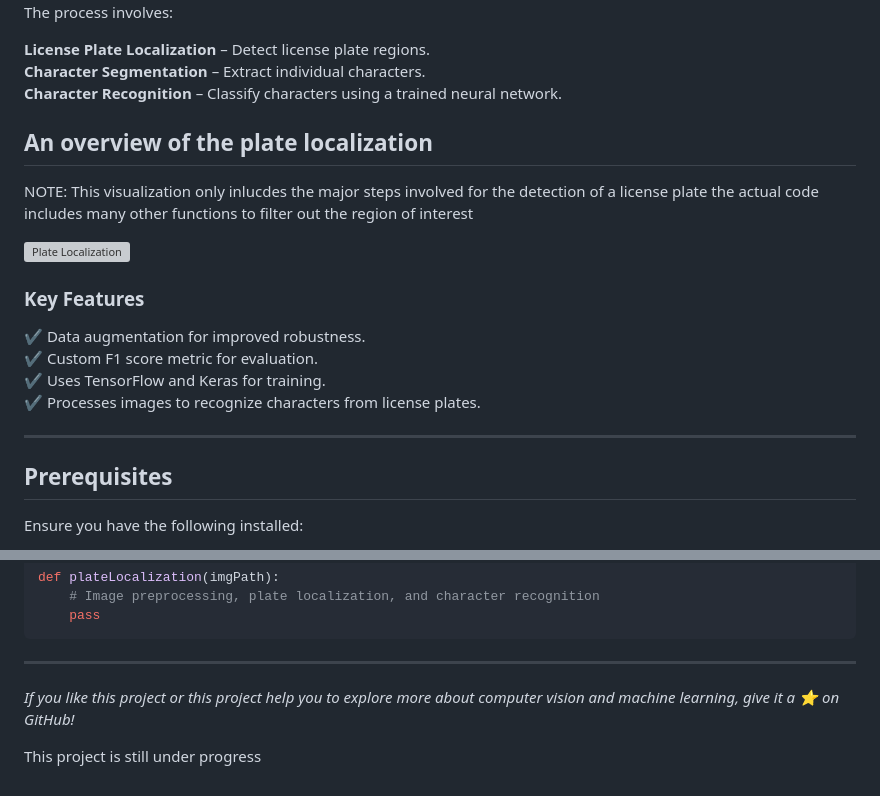
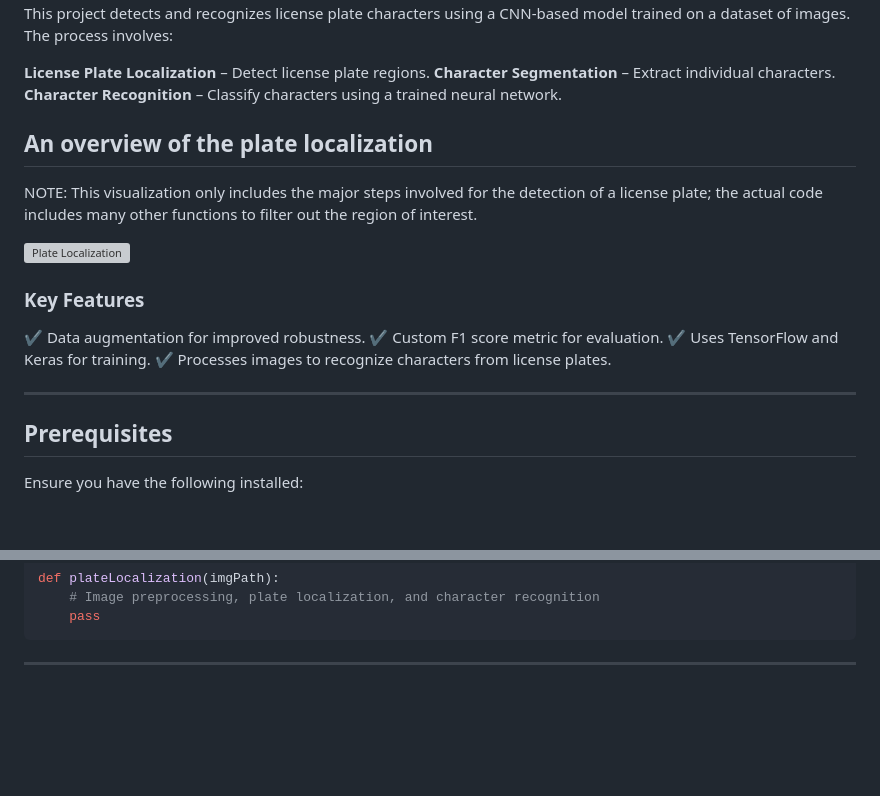
Before and after one commit to Pranavkr10/LPR, a Markdown page: README.md, 2 parts joined by grey strips. Rendered like a GitHub page; blank space fills up the shorter version; grey boxes are pictures that could not be loaded.

````diff
--- a/README.md
+++ b/README.md
@@ -16,14 +77,14 @@ This project detects and recognizes license plate characters using a CNN-based m
 
 **License Plate Localization** – Detect license plate regions.
 **Character Segmentation** – Extract individual characters.
- **Character Recognition** – Classify characters using a trained neural network.
+**Character Recognition** – Classify characters using a trained neural network.
 
 ## An overview of the plate localization
-NOTE: This visualization only inlucdes the major steps involved for the detection of a license plate the actual code includes many other functions to filter out
-      the region of interest
+
+NOTE: This visualization only includes the major steps involved for the detection of a license plate; the actual code includes many other functions to filter out
+      the region of interest.
 
 ![Plate Localization](https://raw.githubusercontent.com/Pranavkr10/LPR/b1374a44ee4440ecffe0de70b2be97336d037ebb/basic%20steps%20perfomred%20during%20plate%20localization.png)
-
 
 ### Key Features
 ✔️ Data augmentation for improved robustness.
@@ -32,6 +93,7 @@ NOTE: This visualization only inlucdes the major steps involved for the detectio
 ✔️ Processes images to recognize characters from license plates.
 
 ---
+
 ## Prerequisites
 Ensure you have the following installed:
 
@@ -160,6 +222,3 @@ def plateLocalization(imgPath):
     pass
 ```
 ---
-*If you like this project or this project help you to explore more about computer vision and machine learning, give it a ⭐ on GitHub!*
-
-This project is still under progress
````
Also changed, not shown: other parts of README.md (+64 -3 lines).
